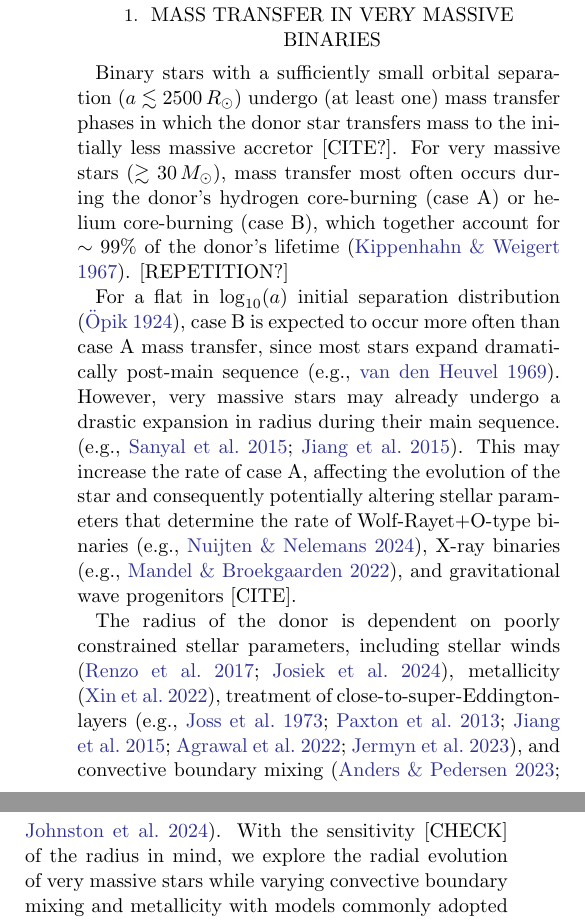
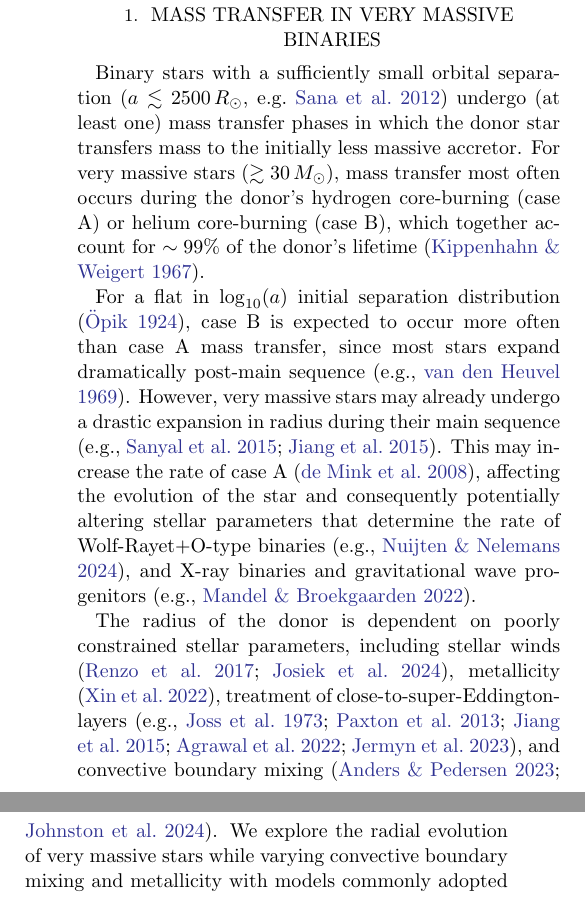
Before and after one commit to mathren/VMS_RLOF_A, a LaTeX paper (mass_transfer_proportions_2701.tex): two parts of the columns of page 1 of 4, joined at a grey line, cut so that both start at the same text. Compiled offline with pdfLaTeX.

Commit message:
near final revision

```diff
--- a/mass_transfer_proportions_2701.tex
+++ b/mass_transfer_proportions_2701.tex
@@ -48,13 +48,13 @@
 \section{Mass Transfer in Very Massive Binaries}
 
 Binary stars with a sufficiently small orbital separation
-($a\lesssim2500\,R_{\odot}$) undergo (at least one) mass transfer
-phases in which the donor star transfers mass to the initially less
-massive accretor [CITE?]. For very massive stars
+($a\lesssim2500\,R_{\odot}$, e.g.~\citealt{sana:12}) undergo (at least
+one) mass transfer phases in which the donor star transfers mass to
+the initially less massive accretor. For very massive stars
 ($ \gtrsim 30 \, M_{\odot}$), mass transfer most often occurs during
 the donor's hydrogen core-burning (case A) or helium core-burning
 (case B), which together account for $\sim99\%$ of the donor's
-lifetime \citep{kippenhahn:67}. [REPETITION?]
+lifetime \citep{kippenhahn:67}.
 
 \begin{figure*}[htbp]
   \centering
@@ -76,23 +76,24 @@ lifetime \citep{kippenhahn:67}. [REPETITION?]
 For a flat in $\log_{10}(a)$ initial separation distribution
 \citep{opik:24}, case B is expected to occur more often than case A
 mass transfer, since most stars expand dramatically post-main sequence
-\citep[e.g.,][]{vandenheuvel:69}. However, very massive stars may already
-undergo a drastic expansion in radius during their main sequence.
-\citep[e.g.,][]{sanyal:15, jiang:15}. This may increase
-the rate of case A, affecting the evolution of the star and
-consequently potentially altering stellar parameters that determine
-the rate of Wolf-Rayet+O-type binaries \citep[e.g.,][]{nuijten:24},
-X-ray binaries \citep[e.g.,][]{mandel:22}, and gravitational wave progenitors [CITE].
+\citep[e.g.,][]{vandenheuvel:69}. However, very massive stars may
+already undergo a drastic expansion in radius during their main
+sequence \citep[e.g.,][]{sanyal:15, jiang:15}. This may increase the
+rate of case A \citep{demink:08}, affecting the evolution of the star and consequently
+potentially altering stellar parameters that determine the rate of
+Wolf-Rayet+O-type binaries \citep[e.g.,][]{nuijten:24}, and X-ray
+binaries and gravitational wave progenitors
+\citep[e.g.,][]{mandel:22}.
 
 The radius of the donor is dependent on poorly constrained stellar
 parameters, including stellar winds \citep{renzo:17, josiek:24},
 metallicity \citep{xin:22}, treatment of
 close-to-super-Eddington-layers \citep[e.g.,][]{joss:73, paxton:13,
   jiang:15, agrawal:22, jermyn:23}, and convective boundary mixing
-\citep{anders:23, johnston:24}. With the sensitivity [CHECK] of the radius in
-mind, we explore the radial evolution of very massive stars while
-varying convective boundary mixing and metallicity with models
-commonly adopted in rapid binary population synthesis.
+\citep{anders:23, johnston:24}. We explore the radial evolution of
+very massive stars while varying convective boundary mixing and
+metallicity with models commonly adopted in rapid binary population
+synthesis.
 
 \section{Comparing Donor Radii}
 
```
Also changed, not shown: mass_transfer_proportions_2701.pdf.
